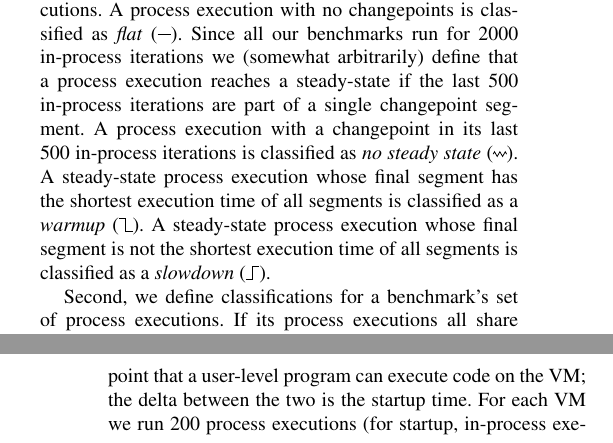
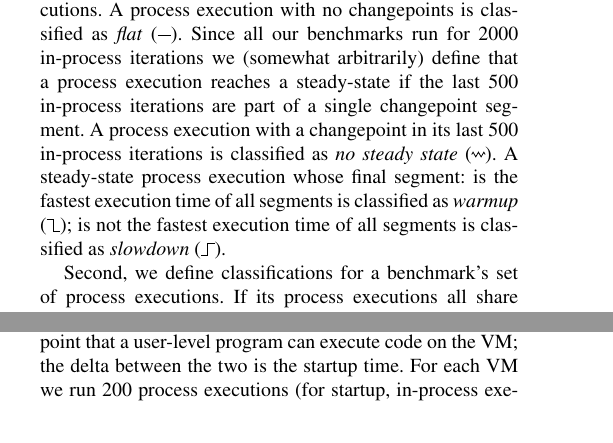
Before and after one commit to softdevteam/warmup_paper, a LaTeX paper (warmup.tex): two parts of the columns of pages 6 and 9 of 11 before the commit and two parts of the columns of pages 6 and 8 of 11 after it, joined at a grey line, cut so that both start at the same text. Compiled offline with pdfLaTeX; a missing font is replaced by an installed copy or a similar font.

Commit message:
Various edits.

```diff
--- a/warmup.tex
+++ b/warmup.tex
@@ -710,11 +710,10 @@ iterations we (somewhat arbitrarily) define that a process execution reaches a
 steady-state if the last 500 in-process iterations are part of a single
 changepoint segment. A process execution with a changepoint in its last
 500 in-process iterations is classified as \emph{no steady state}
-(\nosteadystate). A steady-state process execution whose final segment has
-the shortest execution time of all segments is classified as a \emph{warmup}
-(\warmup). A steady-state process execution whose final segment is not the
-shortest execution time of all segments is classified as a \emph{slowdown}
-(\slowdown).
+(\nosteadystate). A steady-state process execution whose final segment:
+is the fastest execution time of all segments is classified as \emph{warmup}
+(\warmup); is not the fastest execution time of all segments is classified as
+\emph{slowdown} (\slowdown).
 
 Second, we define classifications for a benchmark's set of process executions.
 If its process executions all share the same classification (e.g.~warmup) then
```
Also changed, not shown: warmup.tex (2 more changed lines).
